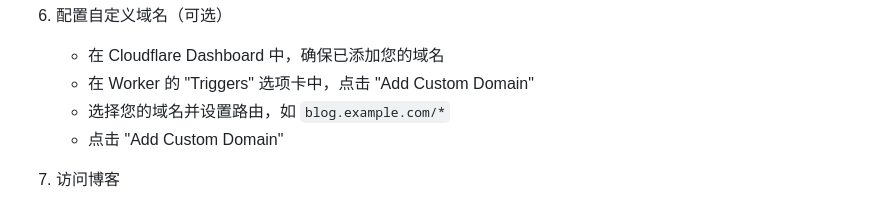
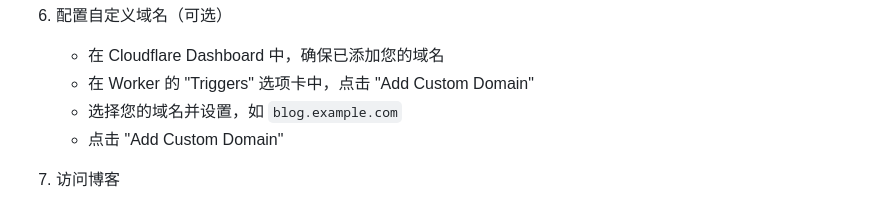
Before and after one commit to heyuecock/cfblog, a Markdown page: README.md, the part around the change. GitHub-like rendering.

```diff
--- a/README.md
+++ b/README.md
@@ -58,7 +58,7 @@ CFBLOG-Plus 是一个基于 Cloudflare Workers 和 KV 存储的轻量级博客
 6. 配置自定义域名（可选）
    - 在 Cloudflare Dashboard 中，确保已添加您的域名
    - 在 Worker 的 "Triggers" 选项卡中，点击 "Add Custom Domain"
-   - 选择您的域名并设置路由，如 `blog.example.com/*`
+   - 选择您的域名并设置，如 `blog.example.com`
    - 点击 "Add Custom Domain"
 
 7. 访问博客
```
